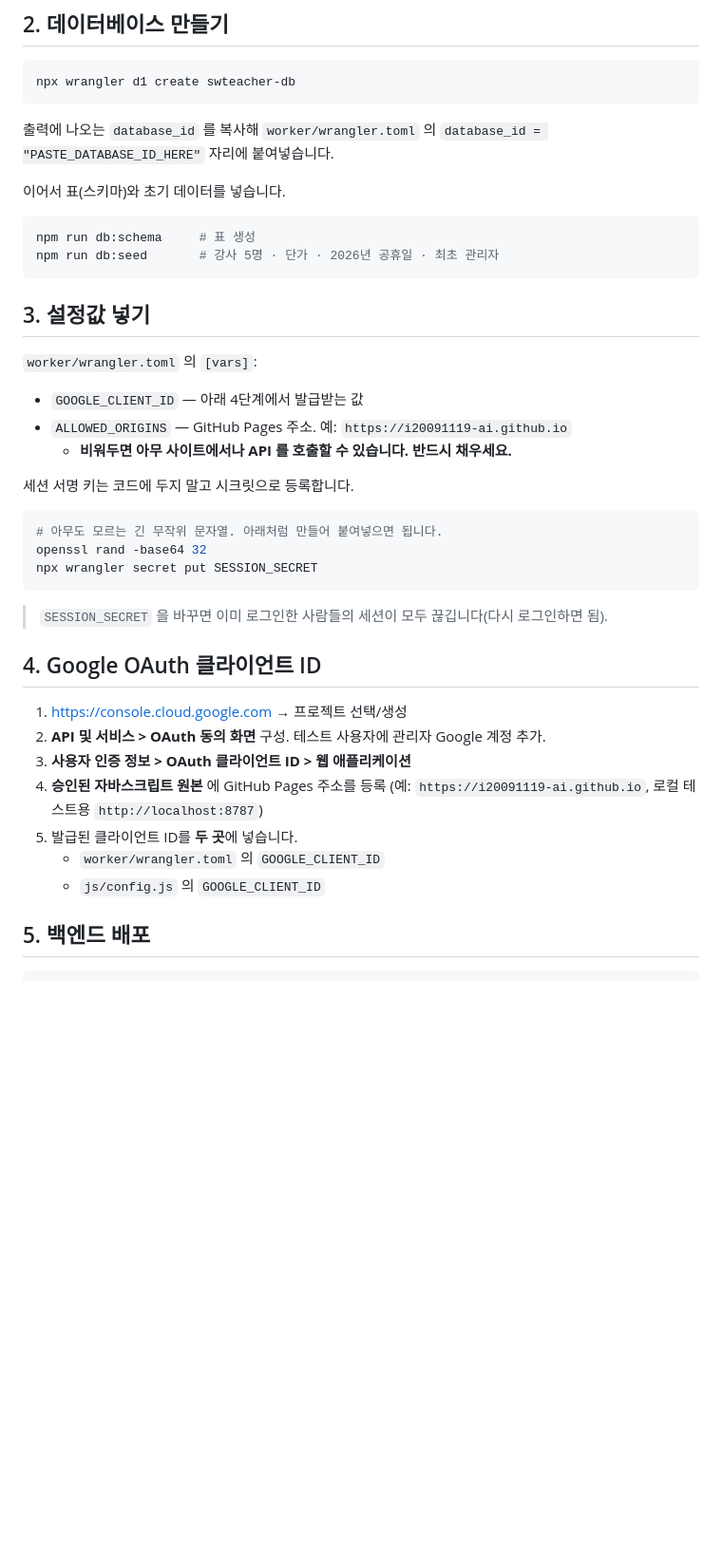
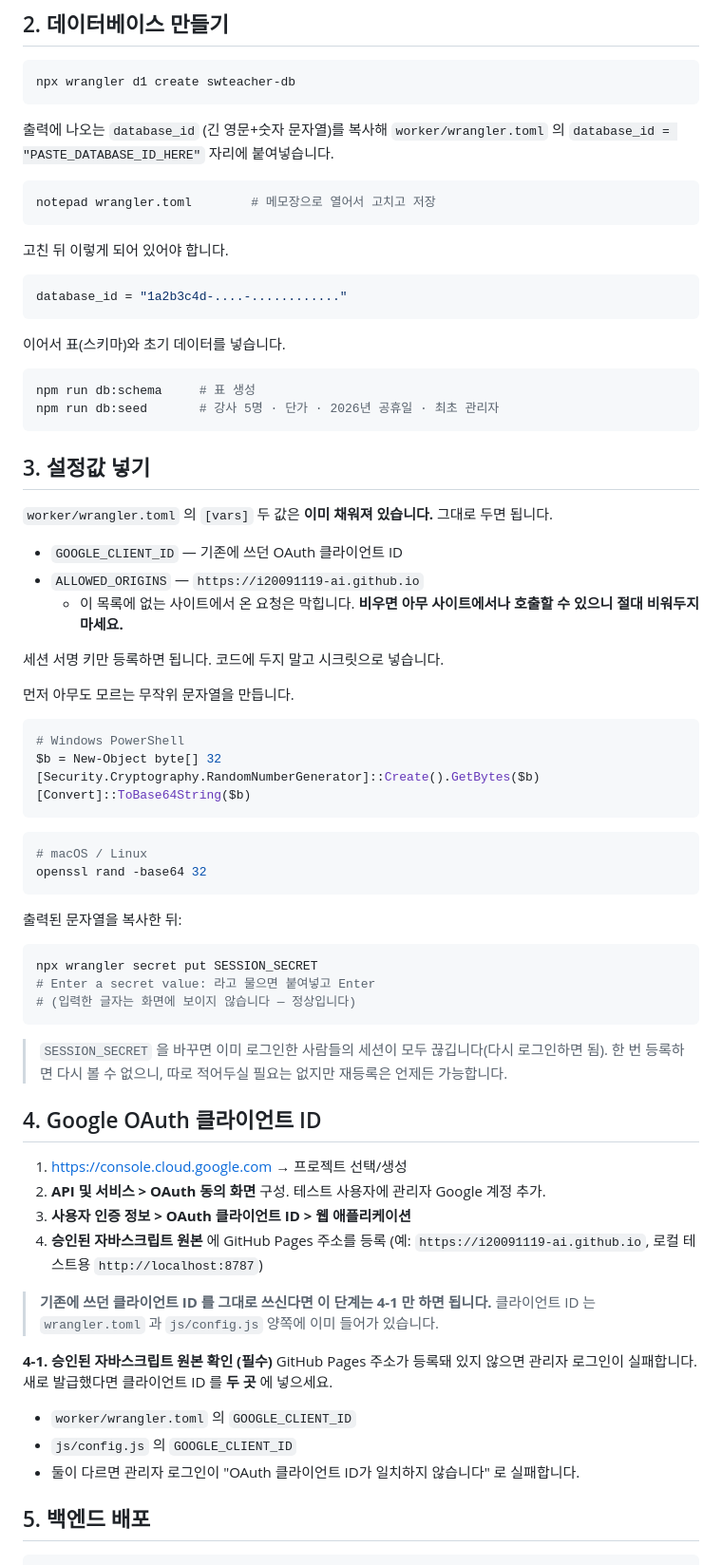
Before and after one commit to i20091119-ai/2026SWteacher, a Markdown page: docs/DEPLOY.md, the part around the change. Shown at 95% size. GitHub-like rendering; blank space fills up the shorter version.

Commit message:
배포 문서를 Windows 기준으로 보완
- SESSION_SECRET 생성에 openssl 만 안내하고 있었다. Windows 에는 없으므로
  PowerShell 의 RandomNumberGenerator 로 만드는 방법을 함께 적었다.
- wrangler.toml 편집 방법(notepad)과 고친 뒤의 모습을 예시로 추가.
- vars 의 GOOGLE_CLIENT_ID / ALLOWED_ORIGINS 는 이미 채워져 있다는 점을 명시.
- 클라이언트 ID 가 wrangler.toml 과 js/config.js 에서 어긋나면 로그인이
  실패한다는 점을 경고로 추가.

Co-Authored-By: Claude Opus 5 <noreply@anthropic.com>
Claude-Session: https://claude.ai/code/session_015nKif6EUGQY5h78iwgCMHU

````diff
--- a/docs/DEPLOY.md
+++ b/docs/DEPLOY.md
@@ -69,8 +69,18 @@ npx wrangler login          # 브라우저가 열리고 계정 연결을 승인
 npx wrangler d1 create swteacher-db
 ```
 
-출력에 나오는 `database_id` 를 복사해 `worker/wrangler.toml` 의
-`database_id = "PASTE_DATABASE_ID_HERE"` 자리에 붙여넣습니다.
+출력에 나오는 `database_id` (긴 영문+숫자 문자열)를 복사해
+`worker/wrangler.toml` 의 `database_id = "PASTE_DATABASE_ID_HERE"` 자리에 붙여넣습니다.
+
+```powershell
+notepad wrangler.toml        # 메모장으로 열어서 고치고 저장
+```
+
+고친 뒤 이렇게 되어 있어야 합니다.
+
+```toml
+database_id = "1a2b3c4d-....-............"
+```
 
 이어서 표(스키마)와 초기 데이터를 넣습니다.
 
@@ -81,21 +91,39 @@ npm run db:seed       # 강사 5명 · 단가 · 2026년 공휴일 · 최초 관
 
 ## 3. 설정값 넣기
 
-`worker/wrangler.toml` 의 `[vars]`:
+`worker/wrangler.toml` 의 `[vars]` 두 값은 **이미 채워져 있습니다.** 그대로 두면 됩니다.
 
-- `GOOGLE_CLIENT_ID` — 아래 4단계에서 발급받는 값
-- `ALLOWED_ORIGINS` — GitHub Pages 주소. 예: `https://i20091119-ai.github.io`
-  - **비워두면 아무 사이트에서나 API 를 호출할 수 있습니다. 반드시 채우세요.**
+- `GOOGLE_CLIENT_ID` — 기존에 쓰던 OAuth 클라이언트 ID
+- `ALLOWED_ORIGINS` — `https://i20091119-ai.github.io`
+  - 이 목록에 없는 사이트에서 온 요청은 막힙니다.
+    **비우면 아무 사이트에서나 호출할 수 있으니 절대 비워두지 마세요.**
 
-세션 서명 키는 코드에 두지 말고 시크릿으로 등록합니다.
+세션 서명 키만 등록하면 됩니다. 코드에 두지 말고 시크릿으로 넣습니다.
+
+먼저 아무도 모르는 무작위 문자열을 만듭니다.
+
+```powershell
+# Windows PowerShell
+$b = New-Object byte[] 32
+[Security.Cryptography.RandomNumberGenerator]::Create().GetBytes($b)
+[Convert]::ToBase64String($b)
+```
 
 ```bash
-# 아무도 모르는 긴 무작위 문자열. 아래처럼 만들어 붙여넣으면 됩니다.
+# macOS / Linux
 openssl rand -base64 32
+```
+
+출력된 문자열을 복사한 뒤:
+
+```powershell
 npx wrangler secret put SESSION_SECRET
+# Enter a secret value: 라고 물으면 붙여넣고 Enter
+# (입력한 글자는 화면에 보이지 않습니다 — 정상입니다)
 ```
 
 > `SESSION_SECRET` 을 바꾸면 이미 로그인한 사람들의 세션이 모두 끊깁니다(다시 로그인하면 됨).
+> 한 번 등록하면 다시 볼 수 없으니, 따로 적어두실 필요는 없지만 재등록은 언제든 가능합니다.
 
 ## 4. Google OAuth 클라이언트 ID
 
@@ -104,9 +132,15 @@ npx wrangler secret put SESSION_SECRET
 3. **사용자 인증 정보 > OAuth 클라이언트 ID > 웹 애플리케이션**
 4. **승인된 자바스크립트 원본** 에 GitHub Pages 주소를 등록
    (예: `https://i20091119-ai.github.io`, 로컬 테스트용 `http://localhost:8787`)
-5. 발급된 클라이언트 ID를 **두 곳**에 넣습니다.
+> **기존에 쓰던 클라이언트 ID 를 그대로 쓰신다면 이 단계는 4-1 만 하면 됩니다.**
+> 클라이언트 ID 는 `wrangler.toml` 과 `js/config.js` 양쪽에 이미 들어가 있습니다.
+
+**4-1. 승인된 자바스크립트 원본 확인 (필수)**
+GitHub Pages 주소가 등록돼 있지 않으면 관리자 로그인이 실패합니다.
+새로 발급했다면 클라이언트 ID 를 **두 곳** 에 넣으세요.
    - `worker/wrangler.toml` 의 `GOOGLE_CLIENT_ID`
    - `js/config.js` 의 `GOOGLE_CLIENT_ID`
+   - 둘이 다르면 관리자 로그인이 "OAuth 클라이언트 ID가 일치하지 않습니다" 로 실패합니다.
 
 ## 5. 백엔드 배포
 
````
